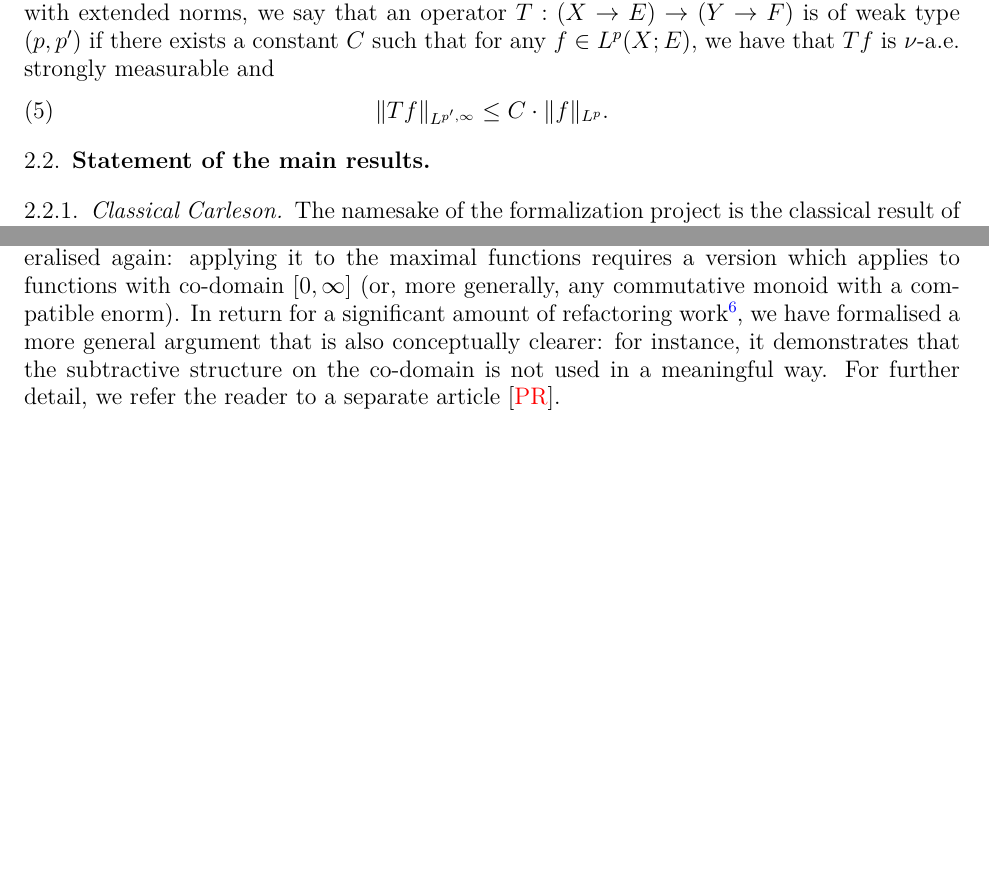
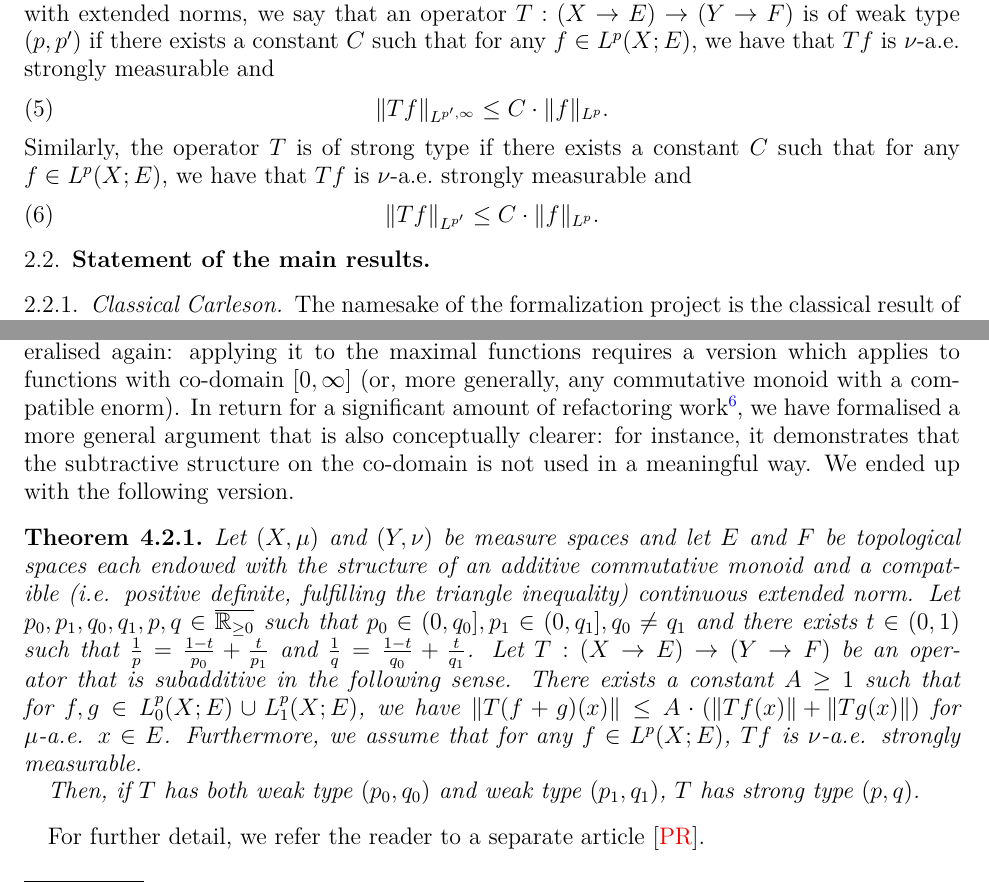
Before and after one commit to fpvandoorn/carleson, a LaTeX paper (paper/main.tex): two parts of pages 4 and 12 of 22 before the commit and two parts of pages 4 and 12 of 23 after it, joined at a grey line, cut so that both start at the same text, the shorter picture padded with empty space. Compiled offline with pdfLaTeX.

Commit message:
Using real, Set.indicator vs Measure.restrict (periodic functions), statement of real interpolation theorem (#582)
This PR contains the additions to the "Common Pitfalls" section from
tasks 17a and 17b, plus something closely related about periodic
functions (feel free to remove that part if it is not desired; also I
was not entirely sure what was expected for the two tasks so just tell
me if you had something different in mind).

I also added the statement of the real interpolation theorem in the
corresponding section (as suggested to me by @fpvandoorn), trying to
follow the Lean version as closely as possible. While going through the
hypotheses I found some unnecessary ones that could be removed from
several lemmas as well as the final statement after a few small changes
(hence the changes in the Lean code included in this PR mainly regarding
the paper).

---------

Co-authored-by: Michael Rothgang <rothgang@math.uni-bonn.de>

```diff
--- a/paper/main.tex
+++ b/paper/main.tex
@@ -285,6 +285,11 @@ Given two measure spaces $(X,\mu)$ and $(Y,\nu)$, and two topological spaces $E$
 \begin{equation}
   \|T f\|_{L^{p',\infty}} \le C \cdot \|f\|_{L^p}.
 \end{equation}
+Similarly, the operator $T$ is of strong type if there exists a constant $C$ such that for any $f\in L^p(X; E)$, we have that $T f$ is $\nu$-a.e.\ strongly measurable and
+\begin{equation}
+  \|T f\|_{L^{p'}} \le C \cdot \|f\|_{L^p}.
+\end{equation}
+
 %TODO: should we state the real interpolation theorem here, in the dedicated subsection, or omit the exact formulation and just cite the paper that is to appear about its formalization?
 
 \subsection{Statement of the main results}\label{subsec:main_results}
@@ -761,7 +766,14 @@ Our formalised version aims to reduce superfluous assumptions commonly found in
 In light of generalising the Hardy--Littlewood maximal function, this proof had to be generalised again:
 applying it to the maximal functions requires a version which applies to functions with co-domain $[0, \infty]$ (or, more generally, any commutative monoid with a compatible enorm).
 In return for a significant amount of refactoring work\footnote{the initial formalisation was about 5000 lines long; the generalisation touched about 2000 of them},
-we have formalised a more general argument that is also conceptually clearer: for instance, it demonstrates that the subtractive structure on the co-domain is not used in a meaningful way.
+we have formalised a more general argument that is also conceptually clearer: for instance, it demonstrates that the subtractive structure on the co-domain is not used in a meaningful way. We ended up with the following version.
+\begin{theorem}
+    Let $(X,\mu)$ and $(Y,\nu)$ be measure spaces and let $E$ and $F$ be topological spaces each endowed with the structure of an additive commutative monoid and a compatible (i.e. positive definite, fulfilling the triangle inequality) continuous extended norm.
+    Let $p_0, p_1, q_0, q_1, p, q \in \ennreal$ such that $p_0 \in (0,q_0], p_1 \in (0,q_1], q_0 \ne q_1$ and there exists $t \in (0,1)$ such that $\frac{1}{p} = \frac{1-t}{p_0} + \frac{t}{p_1}$ and $\frac{1}{q} = \frac{1-t}{q_0} + \frac{t}{q_1}$.
+    Let $T : (X \to E) \to (Y \to F)$ be an operator that is subadditive in the following sense. There exists a constant $A \ge 1$ such that for $f, g \in L^p_0(X; E) \cup L^p_1(X; E)$, we have $\|T(f+g)(x)\| \le A \cdot \left(\|Tf(x)\| + \|Tg(x)\|\right)$ for $\mu$-a.e. $x\in E$. Furthermore, we assume that for any $f\in L^p(X;E)$, $T f$ is $\nu$-a.e. strongly measurable.
+
+    Then, if $T$ has both weak type $(p_0, q_0)$ and weak type $(p_1, q_1)$, $T$ has strong type $(p,q)$.
+\end{theorem}
 For further detail, we refer the reader to a separate article \cite{PortegiesRothgangRealInterpolation}.
 
 \subsection{Constant tweaking} As explained below in
```
Also changed, not shown: paper/main.tex (13 more changed lines), 2 other files.
